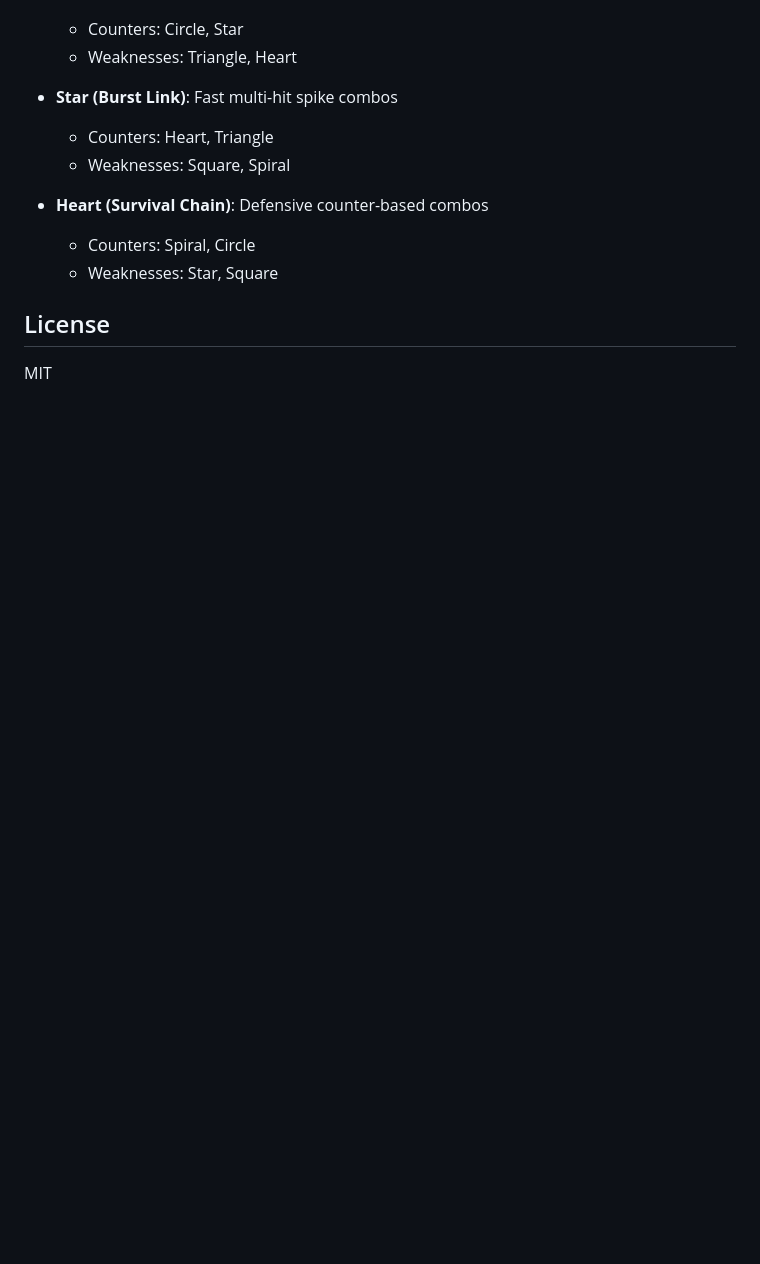
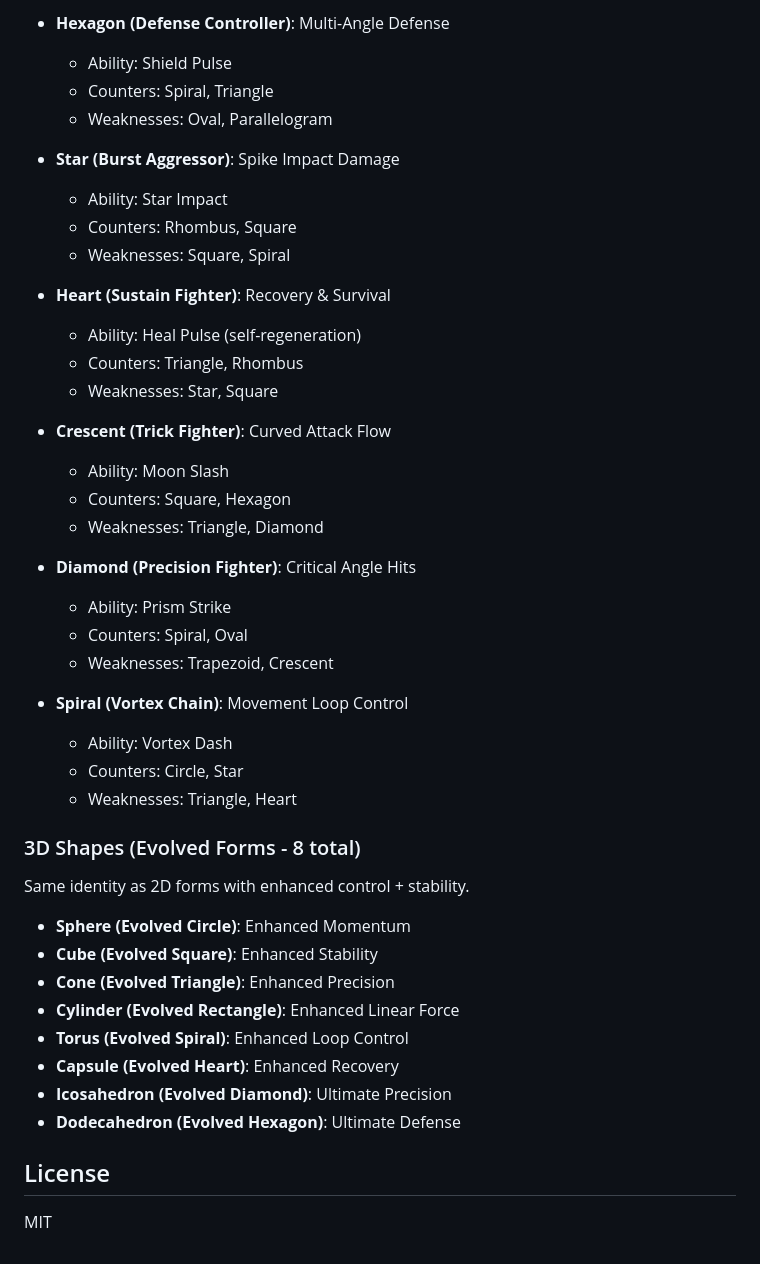
Before and after one commit to maxilaisa/War-Shapes, a Markdown page: README.md, the part around one of its changes. Rendered like a GitHub page; blank space fills up the shorter version.

```diff
--- a/README.md
+++ b/README.md
@@ -113,13 +157,45 @@ The server will automatically start and serve the frontend at your Render URL.
+- **Hexagon (Defense Controller)**: Multi-Angle Defense
+  - Ability: Shield Pulse
+  - Counters: Spiral, Triangle
+  - Weaknesses: Oval, Parallelogram
+
+- **Star (Burst Aggressor)**: Spike Impact Damage
+  - Ability: Star Impact
+  - Counters: Rhombus, Square
+  - Weaknesses: Square, Spiral
+
+- **Heart (Sustain Fighter)**: Recovery & Survival
+  - Ability: Heal Pulse (self-regeneration)
+  - Counters: Triangle, Rhombus
+  - Weaknesses: Star, Square
+
+- **Crescent (Trick Fighter)**: Curved Attack Flow
+  - Ability: Moon Slash
+  - Counters: Square, Hexagon
+  - Weaknesses: Triangle, Diamond
+
+- **Diamond (Precision Fighter)**: Critical Angle Hits
+  - Ability: Prism Strike
+  - Counters: Spiral, Oval
+  - Weaknesses: Trapezoid, Crescent
+
+- **Spiral (Vortex Chain)**: Movement Loop Control
+  - Ability: Vortex Dash
   - Counters: Circle, Star
   - Weaknesses: Triangle, Heart
 
-- **Star (Burst Link)**: Fast multi-hit spike combos
-  - Counters: Heart, Triangle
-  - Weaknesses: Square, Spiral
+### 3D Shapes (Evolved Forms - 8 total)
 
-- **Heart (Survival Chain)**: Defensive counter-based combos
-  - Counters: Spiral, Circle
-  - Weaknesses: Star, Square
+Same identity as 2D forms with enhanced control + stability.
+
+- **Sphere (Evolved Circle)**: Enhanced Momentum
+- **Cube (Evolved Square)**: Enhanced Stability
+- **Cone (Evolved Triangle)**: Enhanced Precision
+- **Cylinder (Evolved Rectangle)**: Enhanced Linear Force
+- **Torus (Evolved Spiral)**: Enhanced Loop Control
+- **Capsule (Evolved Heart)**: Enhanced Recovery
+- **Icosahedron (Evolved Diamond)**: Ultimate Precision
+- **Dodecahedron (Evolved Hexagon)**: Ultimate Defense
 
 ## License
 
```
Also changed, not shown: other parts of README.md (+52 -8 lines).
